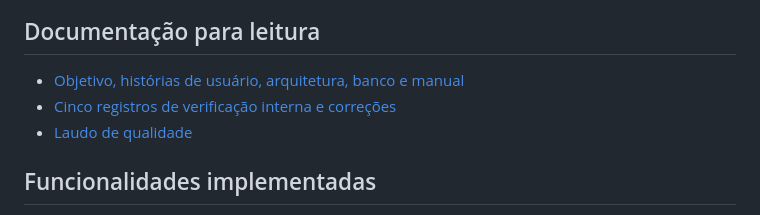
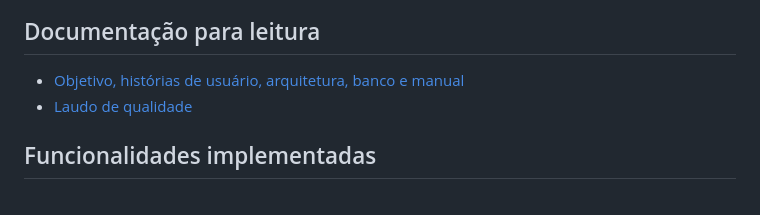
Before and after one commit to Matheuz-Mattos/doce-encanto, a Markdown page: README.md, the part around the change. Drawn GitHub-style.

Commit message:
docs: remove link dos registros de verificação do README

```diff
--- a/README.md
+++ b/README.md
@@ -7,7 +7,6 @@ Loja de cupcakes com catálogo, carrinho, pedidos e acompanhamento. Autor: **Mat
 ## Documentação para leitura
 
 - [Objetivo, histórias de usuário, arquitetura, banco e manual](docs/documentacao.md)
-- [Cinco registros de verificação interna e correções](docs/testes-e-correcoes.md)
 - [Laudo de qualidade](docs/laudo-de-qualidade.md)
 
 ## Funcionalidades implementadas
```
